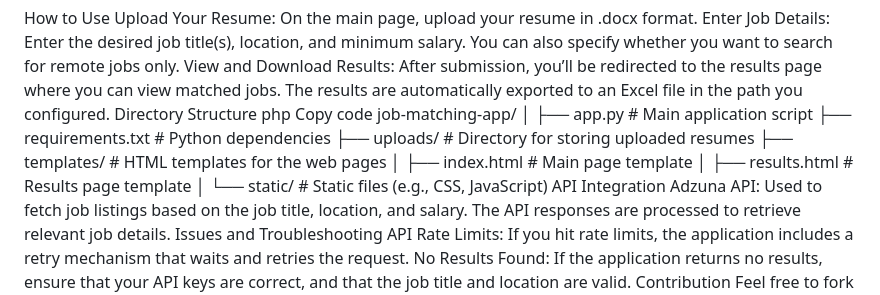
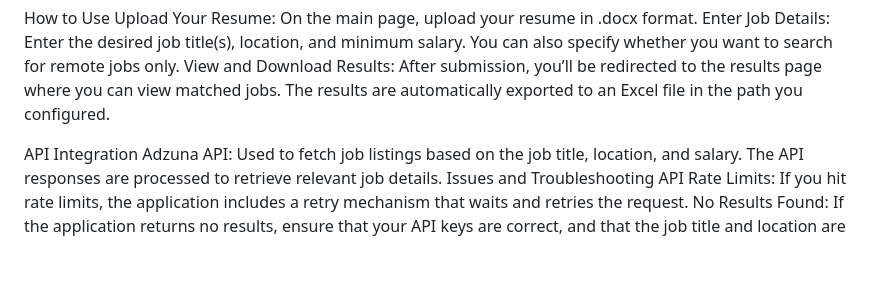
Before and after one commit to cdbarry53/Automated-Job-Finder, a Markdown page: README.md, the part around the change. Rendered like a GitHub page; blank space fills up the shorter version.

```diff
--- a/README.md
+++ b/README.md
@@ -46,19 +46,7 @@ How to Use
 Upload Your Resume: On the main page, upload your resume in .docx format.
 Enter Job Details: Enter the desired job title(s), location, and minimum salary. You can also specify whether you want to search for remote jobs only.
 View and Download Results: After submission, you’ll be redirected to the results page where you can view matched jobs. The results are automatically exported to an Excel file in the path you configured.
-Directory Structure
-php
-Copy code
-job-matching-app/
-│
-├── app.py                # Main application script
-├── requirements.txt      # Python dependencies
-├── uploads/              # Directory for storing uploaded resumes
-├── templates/            # HTML templates for the web pages
-│   ├── index.html        # Main page template
-│   ├── results.html      # Results page template
-│
-└── static/               # Static files (e.g., CSS, JavaScript)
+
 API Integration
 Adzuna API: Used to fetch job listings based on the job title, location, and salary. The API responses are processed to retrieve relevant job details.
 Issues and Troubleshooting
```
